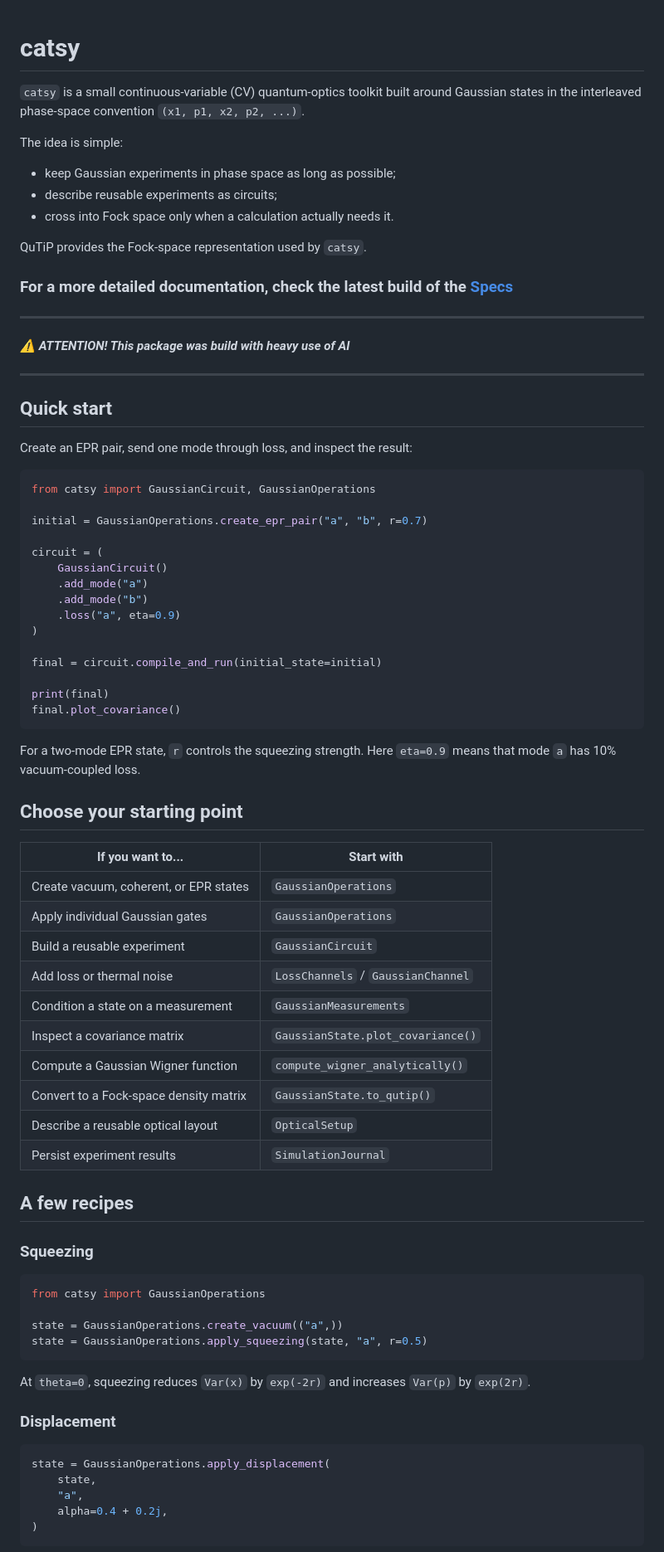
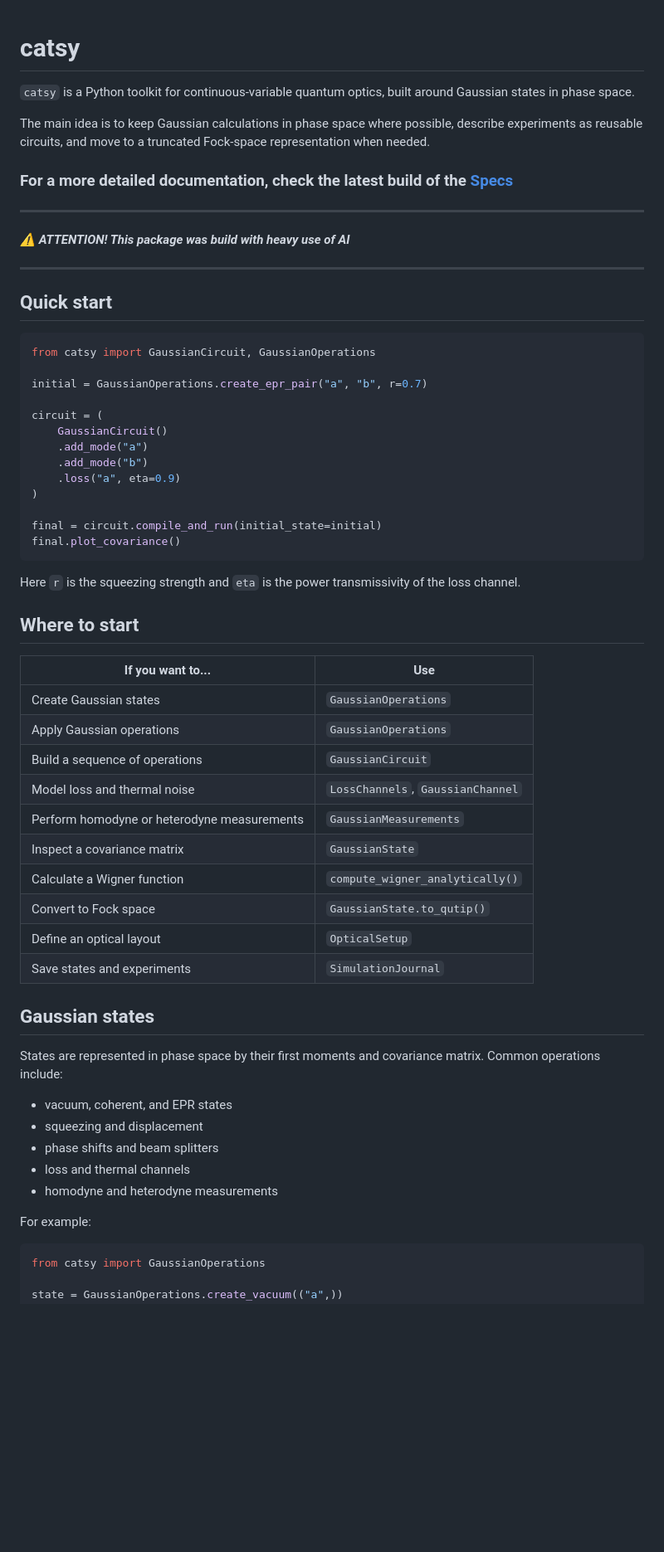
Before and after one commit to raiyiz/catsy, a Markdown page: README.md, the part around one of its changes. Shown at 83% size. GitHub-like rendering; blank space fills up the shorter version.

````diff
--- a/README.md
+++ b/README.md
@@ -1,16 +1,10 @@
+
 # catsy
 
+`catsy` is a Python toolkit for continuous-variable quantum optics, built around Gaussian states in phase space.
 
-`catsy` is a small continuous-variable (CV) quantum-optics toolkit built around
-Gaussian states in the interleaved phase-space convention `(x1, p1, x2, p2, ...)`.
+The main idea is to keep Gaussian calculations in phase space where possible, describe experiments as reusable circuits, and move to a truncated Fock-space representation when needed.
 
-The idea is simple:
-
-- keep Gaussian experiments in phase space as long as possible;
-- describe reusable experiments as circuits;
-- cross into Fock space only when a calculation actually needs it.
-
-QuTiP provides the Fock-space representation used by `catsy`.
 
 ### For a more detailed documentation, check the latest build of the [Specs](https://gitlab.uni-hannover.de/afam/catsy/-/artifacts)
 
@@ -20,9 +14,8 @@ QuTiP provides the Fock-space representation used by `catsy`.
 
 ---
 
+
 ## Quick start
-
-Create an EPR pair, send one mode through loss, and inspect the result:
 
 ```python
 from catsy import GaussianCircuit, GaussianOperations
@@ -37,50 +30,38 @@ circuit = (
 )
 
 final = circuit.compile_and_run(initial_state=initial)
-
-print(final)
 final.plot_covariance()
 ```
 
-For a two-mode EPR state, `r` controls the squeezing strength. Here `eta=0.9`
-means that mode `a` has 10% vacuum-coupled loss.
+Here `r` is the squeezing strength and `eta` is the power transmissivity of the loss channel.
 
-## Choose your starting point
+## Where to start
 
-| If you want to... | Start with |
-| --- | --- |
-| Create vacuum, coherent, or EPR states | `GaussianOperations` |
-| Apply individual Gaussian gates | `GaussianOperations` |
-| Build a reusable experiment | `GaussianCircuit` |
-| Add loss or thermal noise | `LossChannels` / `GaussianChannel` |
-| Condition a state on a measurement | `GaussianMeasurements` |
-| Inspect a covariance matrix | `GaussianState.plot_covariance()` |
-| Compute a Gaussian Wigner function | `compute_wigner_analytically()` |
-| Convert to a Fock-space density matrix | `GaussianState.to_qutip()` |
-| Describe a reusable optical layout | `OpticalSetup` |
-| Persist experiment results | `SimulationJournal` |
+| If you want to...                           | Use                               |
+| ------------------------------------------- | --------------------------------- |
+| Create Gaussian states                      | `GaussianOperations`              |
+| Apply Gaussian operations                   | `GaussianOperations`              |
+| Build a sequence of operations              | `GaussianCircuit`                 |
+| Model loss and thermal noise                | `LossChannels`, `GaussianChannel` |
+| Perform homodyne or heterodyne measurements | `GaussianMeasurements`            |
+| Inspect a covariance matrix                 | `GaussianState`                   |
+| Calculate a Wigner function                 | `compute_wigner_analytically()`   |
+| Convert to Fock space                       | `GaussianState.to_qutip()`        |
+| Define an optical layout                    | `OpticalSetup`                    |
+| Save states and experiments                 | `SimulationJournal`               |
 
-## A few recipes
+## Gaussian states
 
-### Squeezing
+States are represented in phase space by their first moments and covariance matrix. Common operations include:
+
+* vacuum, coherent, and EPR states
+* squeezing and displacement
+* phase shifts and beam splitters
+* loss and thermal channels
+* homodyne and heterodyne measurements
+
+For example:
 
 ```python
 from catsy import GaussianOperations
 
-state = GaussianOperations.create_vacuum(("a",))
-state = GaussianOperations.apply_squeezing(state, "a", r=0.5)
-```
-
-At `theta=0`, squeezing reduces `Var(x)` by `exp(-2r)` and increases
-`Var(p)` by `exp(2r)`.
-
-### Displacement
-
-```python
-state = GaussianOperations.apply_displacement(
-    state,
-    "a",
-    alpha=0.4 + 0.2j,
-)
-```
-
````
Also changed, not shown: other parts of README.md (+60 -160 lines).
